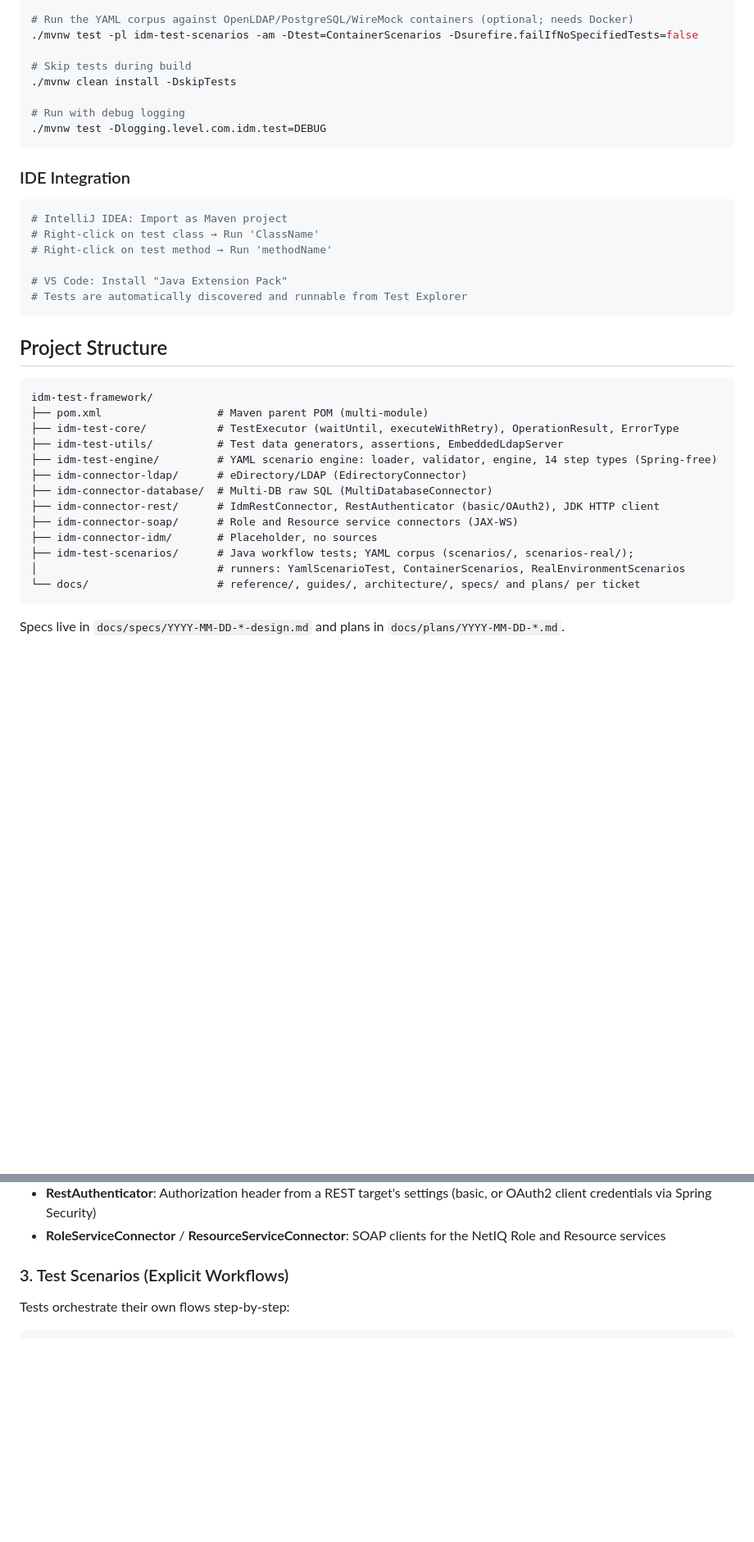
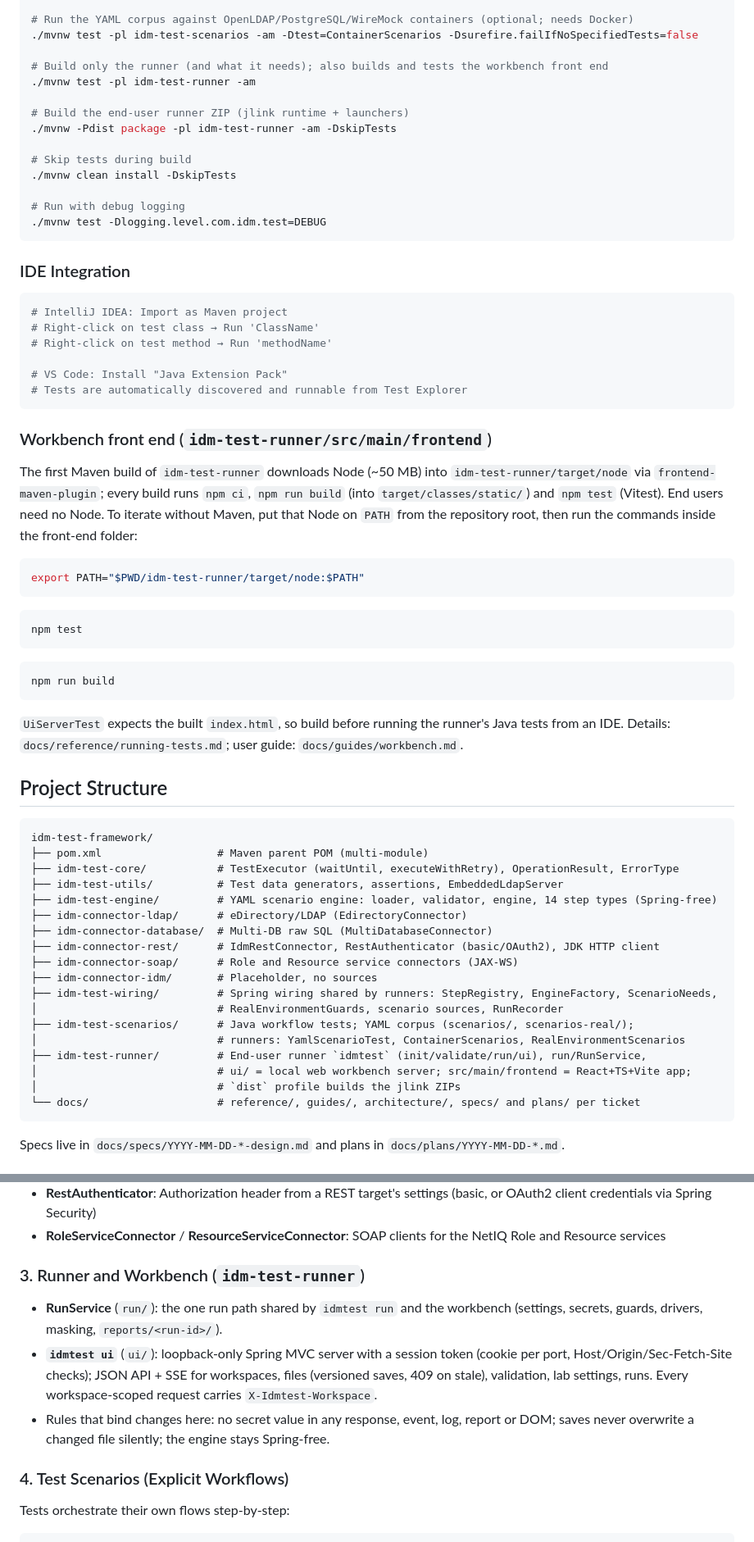
Before and after one commit to pepaooo/idm-test-framework, a Markdown page: CLAUDE.md, 2 parts joined by grey strips. Shown at 82% size. Rendered like a GitHub page; blank space fills up the shorter version.

Commit message:
docs: CLAUDE.md covers the runner, wiring, workbench and the front-end build
ITF-56

Co-Authored-By: Claude Opus 5.5 <noreply@anthropic.com>

````diff
--- a/CLAUDE.md
+++ b/CLAUDE.md
@@ -47,6 +47,12 @@ This is an **integration testing framework** for Identity Management (IdM) syste
 # Run the YAML corpus against OpenLDAP/PostgreSQL/WireMock containers (optional; needs Docker)
 ./mvnw test -pl idm-test-scenarios -am -Dtest=ContainerScenarios -Dsurefire.failIfNoSpecifiedTests=false
 
+# Build only the runner (and what it needs); also builds and tests the workbench front end
+./mvnw test -pl idm-test-runner -am
+
+# Build the end-user runner ZIP (jlink runtime + launchers)
+./mvnw -Pdist package -pl idm-test-runner -am -DskipTests
+
 # Skip tests during build
 ./mvnw clean install -DskipTests
 
@@ -64,6 +70,27 @@ This is an **integration testing framework** for Identity Management (IdM) syste
 # Tests are automatically discovered and runnable from Test Explorer
 ```
 
+### Workbench front end (`idm-test-runner/src/main/frontend`)
+The first Maven build of `idm-test-runner` downloads Node (~50 MB) into `idm-test-runner/target/node`
+via `frontend-maven-plugin`; every build runs `npm ci`, `npm run build` (into
+`target/classes/static/`) and `npm test` (Vitest). End users need no Node. To iterate without Maven,
+put that Node on `PATH` from the repository root, then run the commands inside the front-end folder:
+
+```bash
+export PATH="$PWD/idm-test-runner/target/node:$PATH"
+```
+
+```bash
+npm test
+```
+
+```bash
+npm run build
+```
+
+`UiServerTest` expects the built `index.html`, so build before running the runner's Java tests from an
+IDE. Details: `docs/reference/running-tests.md`; user guide: `docs/guides/workbench.md`.
+
 ## Project Structure
 
 ```
@@ -77,8 +104,13 @@ idm-test-framework/
 ├── idm-connector-rest/      # IdmRestConnector, RestAuthenticator (basic/OAuth2), JDK HTTP client
 ├── idm-connector-soap/      # Role and Resource service connectors (JAX-WS)
 ├── idm-connector-idm/       # Placeholder, no sources
+├── idm-test-wiring/         # Spring wiring shared by runners: StepRegistry, EngineFactory, ScenarioNeeds,
+│                            # RealEnvironmentGuards, scenario sources, RunRecorder
 ├── idm-test-scenarios/      # Java workflow tests; YAML corpus (scenarios/, scenarios-real/);
 │                            # runners: YamlScenarioTest, ContainerScenarios, RealEnvironmentScenarios
+├── idm-test-runner/         # End-user runner `idmtest` (init/validate/run/ui), run/RunService,
+│                            # ui/ = local web workbench server; src/main/frontend = React+TS+Vite app;
+│                            # `dist` profile builds the jlink ZIPs
 └── docs/                    # reference/, guides/, architecture/, specs/ and plans/ per ticket
 ```
 
@@ -99,7 +131,12 @@ Each connector does ONE thing:
 - **RestAuthenticator**: Authorization header from a REST target's settings (basic, or OAuth2 client credentials via Spring Security)
 - **RoleServiceConnector** / **ResourceServiceConnector**: SOAP clients for the NetIQ Role and Resource services
 
-### 3. Test Scenarios (Explicit Workflows)
+### 3. Runner and Workbench (`idm-test-runner`)
+- **RunService** (`run/`): the one run path shared by `idmtest run` and the workbench (settings, secrets, guards, drivers, masking, `reports/<run-id>/`).
+- **`idmtest ui`** (`ui/`): loopback-only Spring MVC server with a session token (cookie per port, Host/Origin/Sec-Fetch-Site checks); JSON API + SSE for workspaces, files (versioned saves, 409 on stale), validation, lab settings, runs. Every workspace-scoped request carries `X-Idmtest-Workspace`.
+- Rules that bind changes here: no secret value in any response, event, log, report or DOM; saves never overwrite a changed file silently; the engine stays Spring-free.
+
+### 4. Test Scenarios (Explicit Workflows)
 Tests orchestrate their own flows step-by-step:
 ```java
 @Test
````
